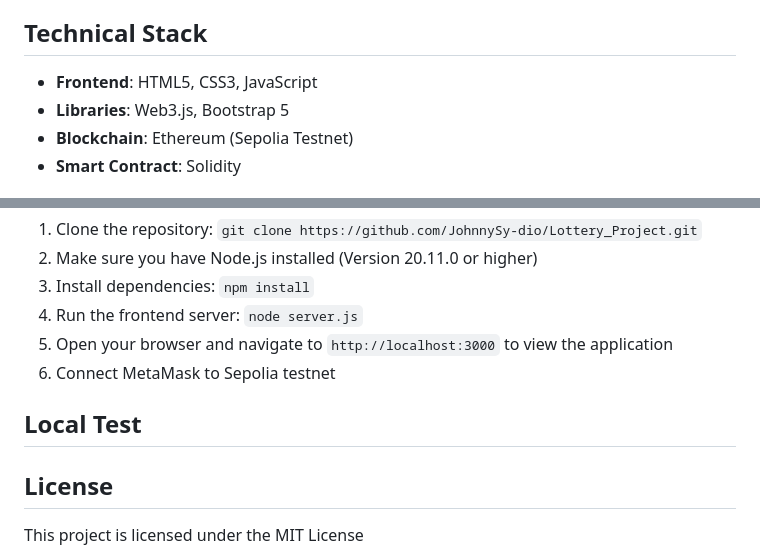
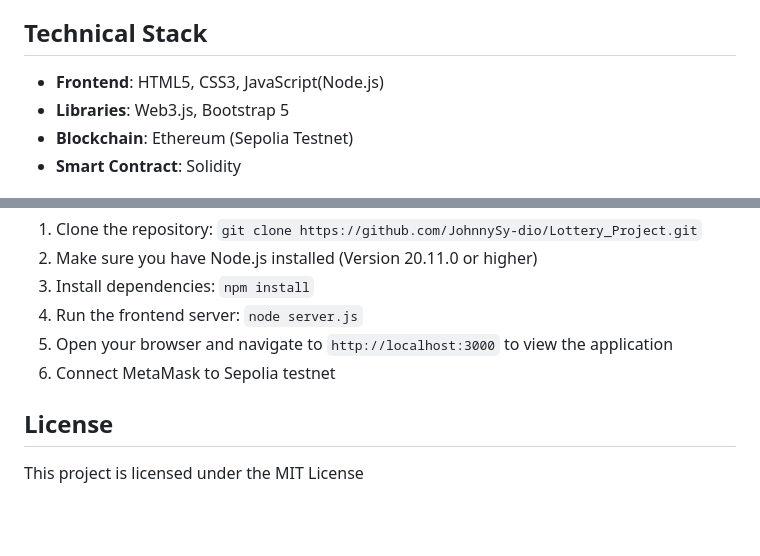
Before and after one commit to JohnnySy-dio/Lottery_Project, a Markdown page: README.md, 2 parts joined by grey strips. GitHub-like rendering; blank space fills up the shorter version.

```diff
--- a/README.md
+++ b/README.md
@@ -23,7 +23,7 @@ A fully transparent lottery application running on the Ethereum Sepolia testnet.
 
 ## Technical Stack
 
-- **Frontend**: HTML5, CSS3, JavaScript
+- **Frontend**: HTML5, CSS3, JavaScript(Node.js)
 - **Libraries**: Web3.js, Bootstrap 5
 - **Blockchain**: Ethereum (Sepolia Testnet)
 - **Smart Contract**: Solidity
@@ -77,7 +77,6 @@ To run this project locally:
 5. Open your browser and navigate to `http://localhost:3000` to view the application
 6. Connect MetaMask to Sepolia testnet
 
-## Local Test
 
 ## License
 This project is licensed under the MIT License
```
Also changed, not shown: report.md (+31 -5 lines), img/admin_panel.png (added), img/join_lottery.png (added), img/metamaskpng.png (added), img/non_admin_page.png (added), img/unit_test.png (added), 6 other files.
